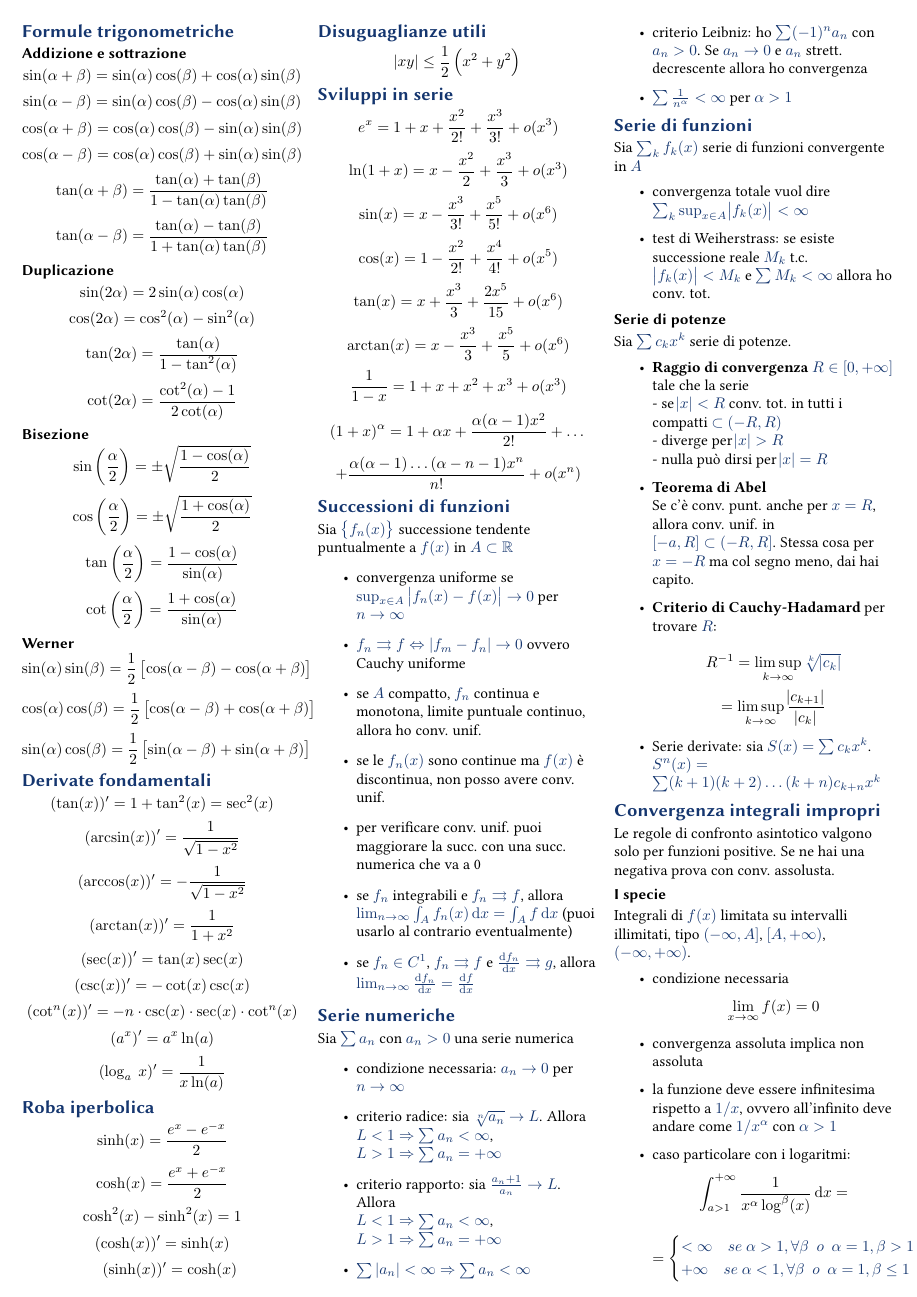
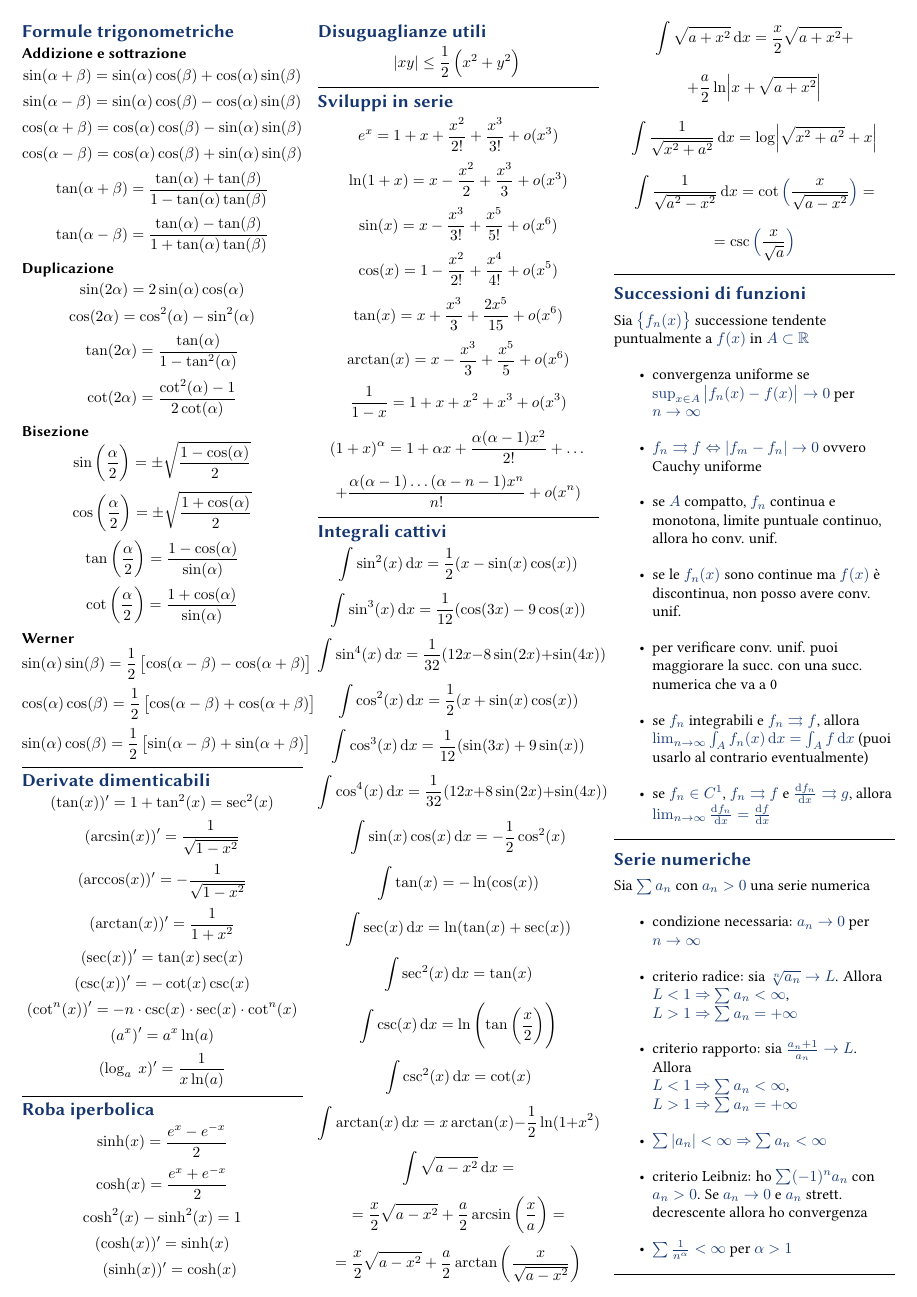
Before and after one commit to elenaacinapura/formulario-analisi-3, a LaTeX document (analisi3.tex): page 1 of 2. Compiled offline with pdfLaTeX.

Commit message:
Corretto Fourier, aggiunti integrali cattivi

```diff
--- a/analisi3.tex
+++ b/analisi3.tex
@@ -38,8 +38,9 @@ $$\cot\left(\frac{\alpha}{2}\right) = {\frac{1 + \cos(\alpha)}{\sin(\alpha)}}$$
 $$\sin(\alpha)\sin(\beta) = \frac{1}{2} \left[\cos(\alpha - \beta) - \cos(\alpha + \beta)\right]$$
 $$\cos(\alpha)\cos(\beta) = \frac{1}{2} \left[\cos(\alpha - \beta) + \cos(\alpha + \beta)\right]$$
 $$\sin(\alpha)\cos(\beta) = \frac{1}{2} \left[\sin(\alpha - \beta) + \sin(\alpha + \beta)\right]$$
+\hrule
 
-\section{Derivate fondamentali}
+\section{Derivate dimenticabili}
 $$ (\tan(x))' = 1 + \tan^2(x) = \sec^2(x)$$
 $$ (\arcsin(x))' = \frac{1}{\sqrt{1 - x^2}}$$
 $$ (\arccos(x))' = - \frac{1}{\sqrt{1 - x^2}}$$
@@ -70,6 +74,29 @@ $$ \arctan(x) = x - \frac{x^3}{3} + \frac{x^5}{5} + o(x^6)$$
 $$ \frac{1}{1-x} = 1 + x + x^2 + x^3 + o(x^3)$$
 $$(1 + x) ^ \alpha = 1 + \alpha x + \frac{\alpha (\alpha - 1)x^2}{2!} + \dots $$
 $$ + \frac{\alpha(\alpha - 1)\dots (\alpha - n - 1) x^n}{n!} + o(x^n) $$
+\hrule
+
+\section{Integrali cattivi}
+$$ \int \sin^2(x) \dif x = \frac{1}{2} (x - \sin(x) \cos(x)) $$
+$$ \int \sin^3(x) \dif x = \frac{1}{12} (\cos(3x)-9\cos(x)) $$
+$$ \int \sin^4(x) \dif x = \frac{1}{32} (12x - 8\sin(2x)+\sin(4x)) $$
+$$ \int \cos^2(x) \dif x = \frac{1}{2} (x + \sin(x)\cos(x)) $$
+$$ \int \cos^3(x) \dif x = \frac{1}{12} (\sin(3x) + 9\sin(x))$$
+$$ \int \cos^4(x) \dif x = \frac{1}{32} (12 x + 8\sin(2x)+\sin(4x))$$
+$$ \int \sin(x) \cos(x) \dif x = -\frac{1}{2} \cos^2(x) $$
+$$ \int \tan(x) = -\ln(\cos(x)) $$
+$$ \int \sec(x) \dif x = \ln (\tan(x) + \sec(x)) $$
+$$ \int \sec^2(x) \dif x = \tan(x) $$
+$$ \int \csc (x) \dif x = \ln \left( \tan\left(\frac{x}{2}\right)\right)$$
+$$ \int \csc^2(x) \dif x = \cot(x) $$
+$$ \int \arctan(x) \dif x = x \arctan(x) - \frac{1}{2} \ln (1 + x^2)$$
+$$ \int \sqrt{a - x^2} \dif x = $$ $$ = \frac{x}{2} \sqrt{a - x^2} + \frac{a}{2} \arcsin \left(\frac {x}{a}\right) = $$
+$$ =  \frac{x}{2} \sqrt{a - x^2} + \frac{a}{2} \arctan \left(\frac{x}{\sqrt{a-x^2}}\right) $$
+$$ \int \sqrt{a + x^2} \dif x =  \frac{x}{2} \sqrt{a + x^2} + $$
+$$ + \frac{a}{2} \ln \abs{x + \sqrt{a+x^2}} $$
+$$ \int \frac{1}{\sqrt{x^2 + a^2}}\dif x = \log{\abs{\sqrt{x^2 + a^2} + x}}$$
+$$ \int \frac{1}{\sqrt{a^2 - x^2}}\dif x = \cot \Big(\frac{x}{\sqrt{a-x^2}}\Big) = $$ $$ = \csc \Big( \frac{x}{\sqrt{a}}\Big)$$
+\hrule
 
 \section{Successioni di funzioni}
 Sia $\left\{ f_n(x)\right\}$ successione tendente puntualmente a $f(x)$ in $A\subset \mathbb{R}$
```
Also changed, not shown: analisi3.tex (25 more changed lines).
